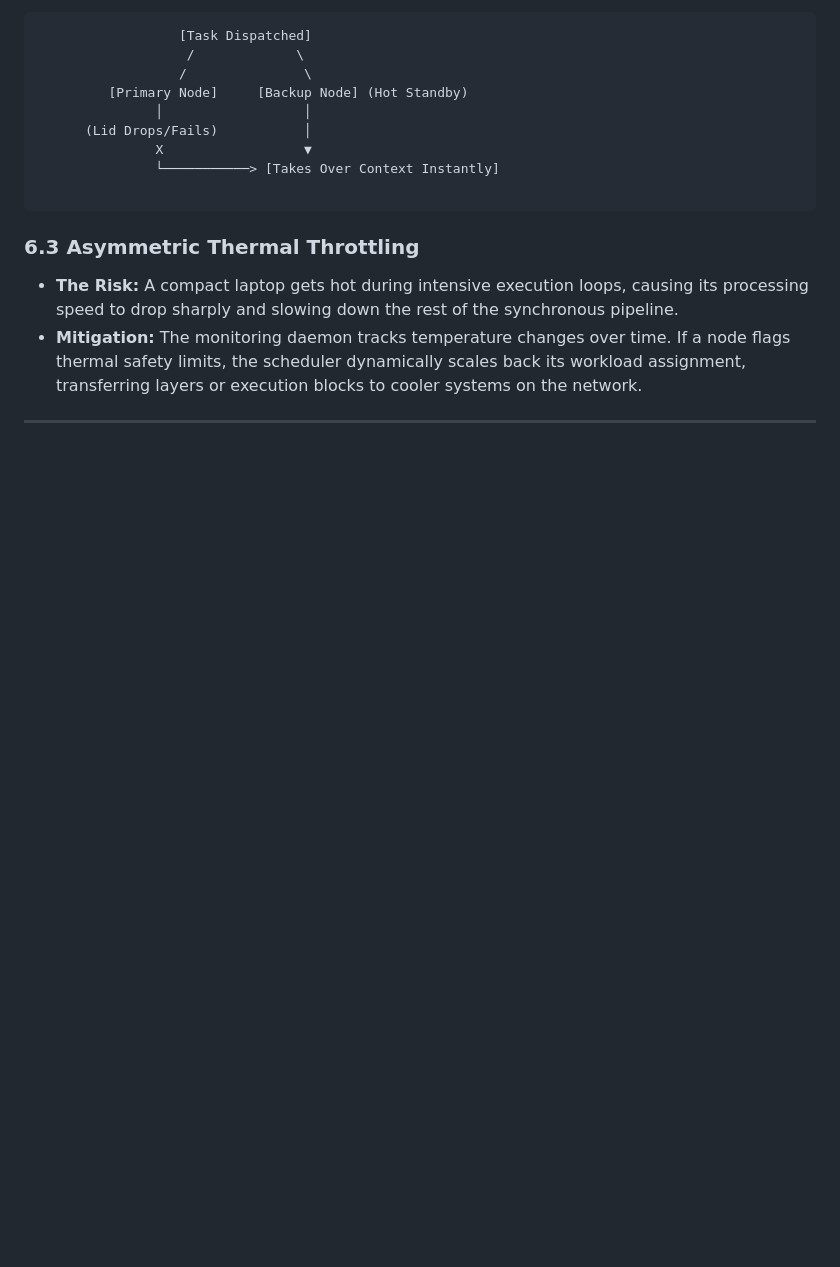
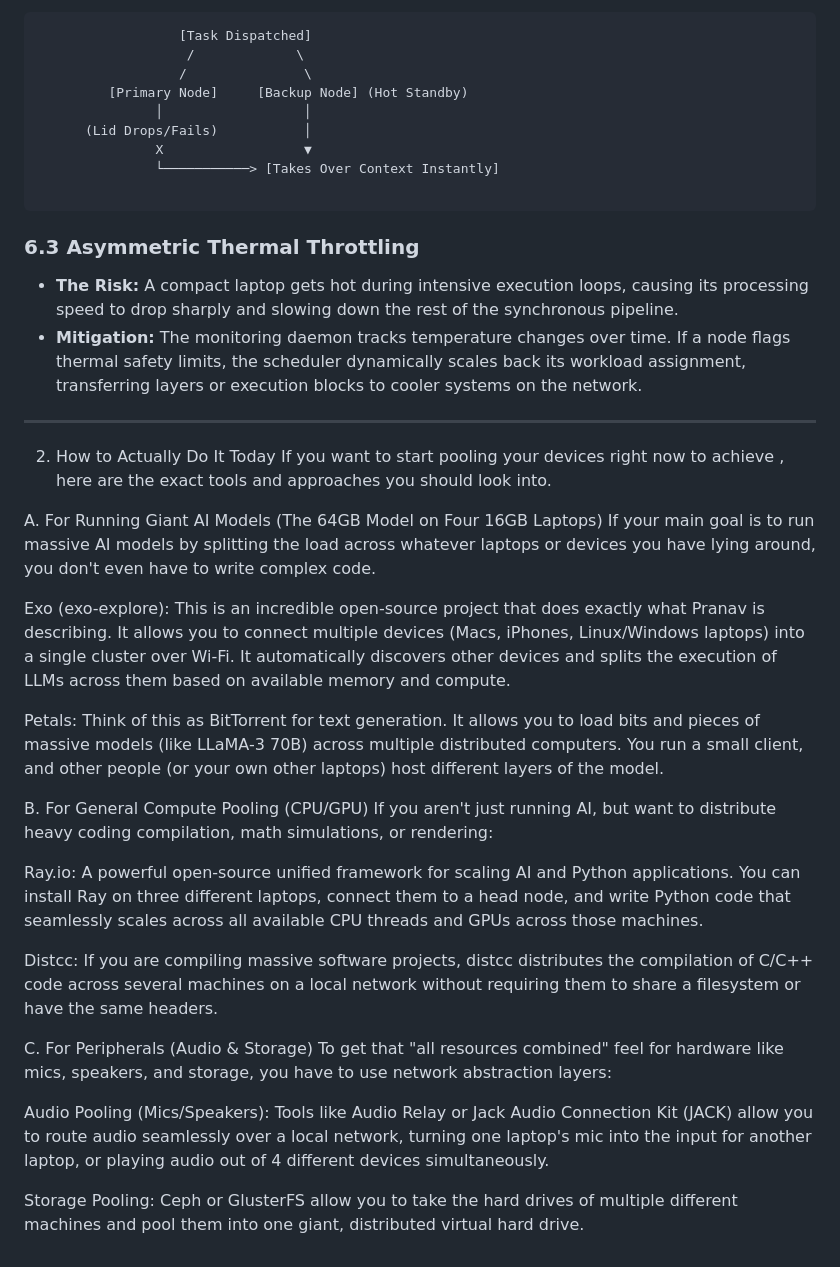
Before and after one commit to hash066/Cerberus, a Markdown page: README.md, the part around the change. GitHub-like rendering; blank space fills up the shorter version.

```diff
--- a/README.md
+++ b/README.md
@@ -284,3 +284,27 @@ To keep network communication light and prevent processing lags, Cerberus avoids
 * **Mitigation:** The monitoring daemon tracks temperature changes over time. If a node flags thermal safety limits, the scheduler dynamically scales back its workload assignment, transferring layers or execution blocks to cooler systems on the network.
 
 ---
+
+2. How to Actually Do It Today
+If you want to start pooling your devices right now to achieve , here are the exact tools and approaches you should look into.
+
+A. For Running Giant AI Models (The 64GB Model on Four 16GB Laptops)
+If your main goal is to run massive AI models by splitting the load across whatever laptops or devices you have lying around, you don't even have to write complex code.
+
+Exo (exo-explore): This is an incredible open-source project that does exactly what Pranav is describing. It allows you to connect multiple devices (Macs, iPhones, Linux/Windows laptops) into a single cluster over Wi-Fi. It automatically discovers other devices and splits the execution of LLMs across them based on available memory and compute.
+
+Petals: Think of this as BitTorrent for text generation. It allows you to load bits and pieces of massive models (like LLaMA-3 70B) across multiple distributed computers. You run a small client, and other people (or your own other laptops) host different layers of the model.
+
+B. For General Compute Pooling (CPU/GPU)
+If you aren't just running AI, but want to distribute heavy coding compilation, math simulations, or rendering:
+
+Ray.io: A powerful open-source unified framework for scaling AI and Python applications. You can install Ray on three different laptops, connect them to a head node, and write Python code that seamlessly scales across all available CPU threads and GPUs across those machines.
+
+Distcc: If you are compiling massive software projects, distcc distributes the compilation of C/C++ code across several machines on a local network without requiring them to share a filesystem or have the same headers.
+
+C. For Peripherals (Audio & Storage)
+To get that "all resources combined" feel for hardware like mics, speakers, and storage, you have to use network abstraction layers:
+
+Audio Pooling (Mics/Speakers): Tools like Audio Relay or Jack Audio Connection Kit (JACK) allow you to route audio seamlessly over a local network, turning one laptop's mic into the input for another laptop, or playing audio out of 4 different devices simultaneously.
+
+Storage Pooling: Ceph or GlusterFS allow you to take the hard drives of multiple different machines and pool them into one giant, distributed virtual hard drive.
```
